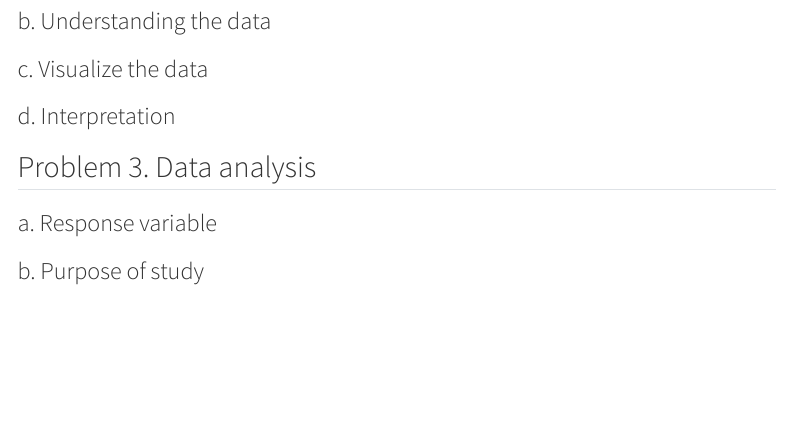
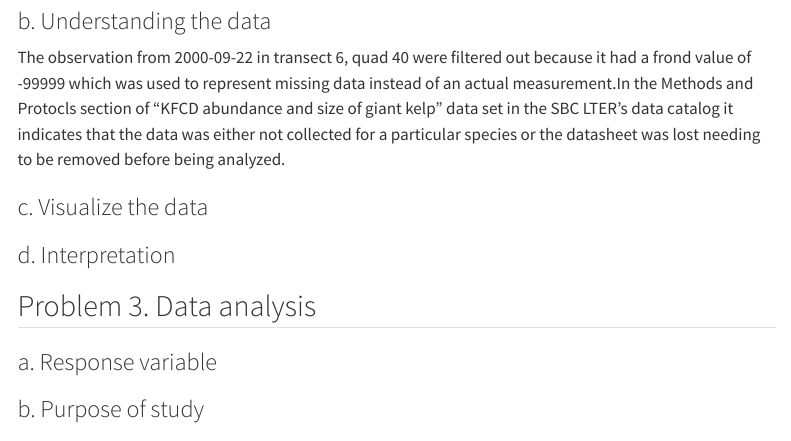
Before and after one commit to yaasiell/ENVS-193DS_winter-2026_final, a Quarto document (Code/ENVS-193DS_Final.qmd): the page in a window 1100 px wide, from 2160 px down. Rendered offline with R 4.5, knitr and Pandoc in place of Quarto, with nearby package versions; some code elsewhere in the file could not run offline; menus at the side of the page are left out; long lines of code are wrapped; column names are cleaned by a stand-in for the janitor package.

Commit message:
answered problem 2b.

````diff
--- a/Code/ENVS-193DS_Final.qmd
+++ b/Code/ENVS-193DS_Final.qmd
@@ -79,8 +79,10 @@ str(kelp_clean) # str() displays the structure of the data set
 ```
 
 ### b. Understanding the data
+The observation from 2000-09-22 in transect 6, quad 40 were filtered out because it had a frond value of -99999 which was used to represent missing data instead of an actual measurement.In the Methods and Protocls section of "KFCD abundance and size of giant kelp" data set in the SBC LTER's data catalog it indicates that the data was either not collected for a particular species or the datasheet was lost needing to be removed before being analyzed.
 
 ### c. Visualize the data
+
 
 ### d. Interpretation
 
````
Also changed, not shown: Code/ENVS-193DS_Final.html.
